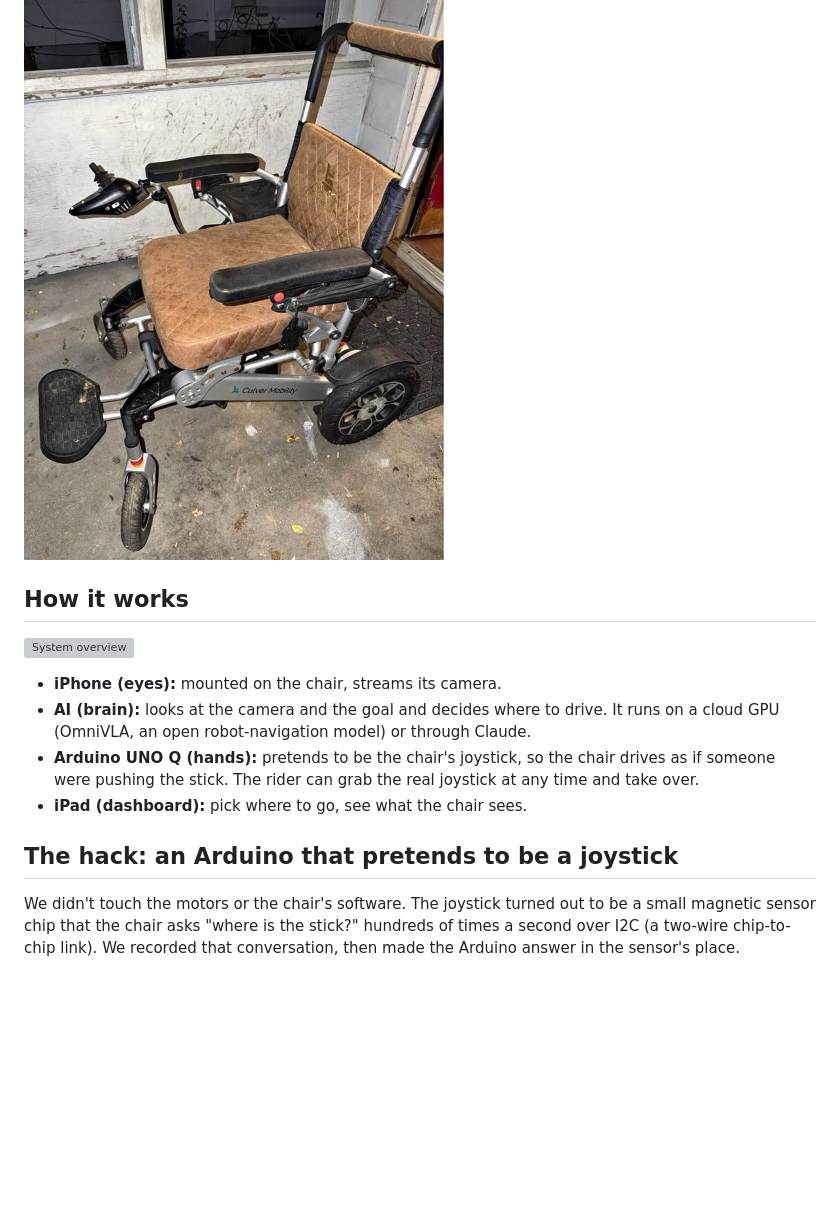
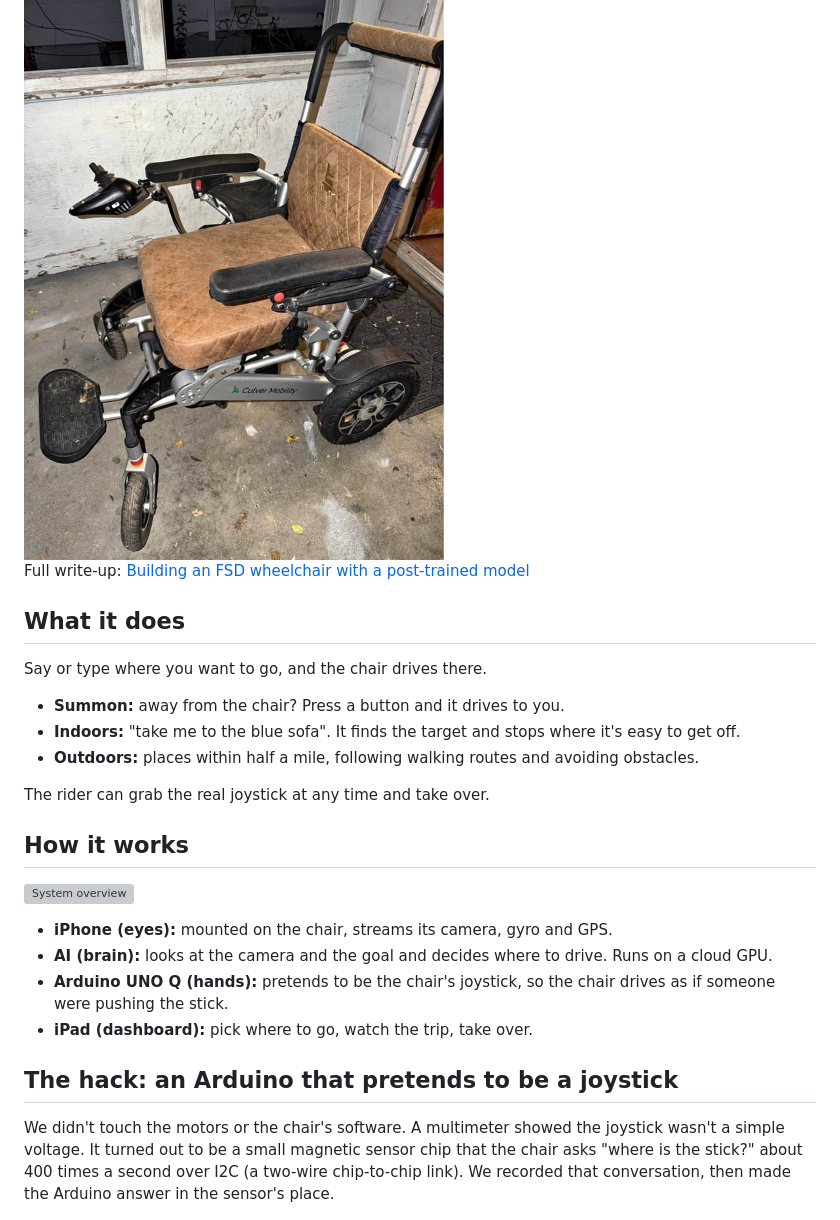
Before and after one commit to ibraheemshaikh5/fsd-wheelchair, a Markdown page: README.md, the part around one of its changes. Rendered like a GitHub page; blank space fills up the shorter version; grey boxes are pictures that could not be loaded.

```diff
--- a/README.md
+++ b/README.md
@@ -4,18 +4,30 @@ A self-driving power wheelchair, made from a stock folding chair, an Arduino, an
 
 <img src="docs/img/chair.jpg" alt="The Culver WOLF power wheelchair" width="420">
+
+Full write-up: [Building an FSD wheelchair with a post-trained model](https://ishaikh.com/blog/fsd-wheelchair)
+
+## What it does
+
+Say or type where you want to go, and the chair drives there.
+
+- **Summon:** away from the chair? Press a button and it drives to you.
+- **Indoors:** "take me to the blue sofa". It finds the target and stops where it's easy to get off.
+- **Outdoors:** places within half a mile, following walking routes and avoiding obstacles.
+
+The rider can grab the real joystick at any time and take over.
 
 ## How it works
 
 ![System overview](docs/img/system.svg)
 
-- **iPhone (eyes):** mounted on the chair, streams its camera.
-- **AI (brain):** looks at the camera and the goal and decides where to drive. It runs on a cloud GPU (OmniVLA, an open robot-navigation model) or through Claude.
-- **Arduino UNO Q (hands):** pretends to be the chair's joystick, so the chair drives as if someone were pushing the stick. The rider can grab the real joystick at any time and take over.
-- **iPad (dashboard):** pick where to go, see what the chair sees.
+- **iPhone (eyes):** mounted on the chair, streams its camera, gyro and GPS.
+- **AI (brain):** looks at the camera and the goal and decides where to drive. Runs on a cloud GPU.
+- **Arduino UNO Q (hands):** pretends to be the chair's joystick, so the chair drives as if someone were pushing the stick.
+- **iPad (dashboard):** pick where to go, watch the trip, take over.
 
 ## The hack: an Arduino that pretends to be a joystick
 
-We didn't touch the motors or the chair's software. The joystick turned out to be a small magnetic sensor chip that the chair asks "where is the stick?" hundreds of times a second over I2C (a two-wire chip-to-chip link). We recorded that conversation, then made the Arduino answer in the sensor's place.
+We didn't touch the motors or the chair's software. A multimeter showed the joystick wasn't a simple voltage. It turned out to be a small magnetic sensor chip that the chair asks "where is the stick?" about 400 times a second over I2C (a two-wire chip-to-chip link). We recorded that conversation, then made the Arduino answer in the sensor's place.
 
 <img src="docs/img/joystick_opened.jpg" alt="Joystick box opened" width="320"> <img src="docs/img/arduino_in_chair.jpg" alt="Arduino wired into the chair" width="320">
 
```
Also changed, not shown: other parts of README.md (+15 -1 lines), docs/img/four-looks.jpg (added).
